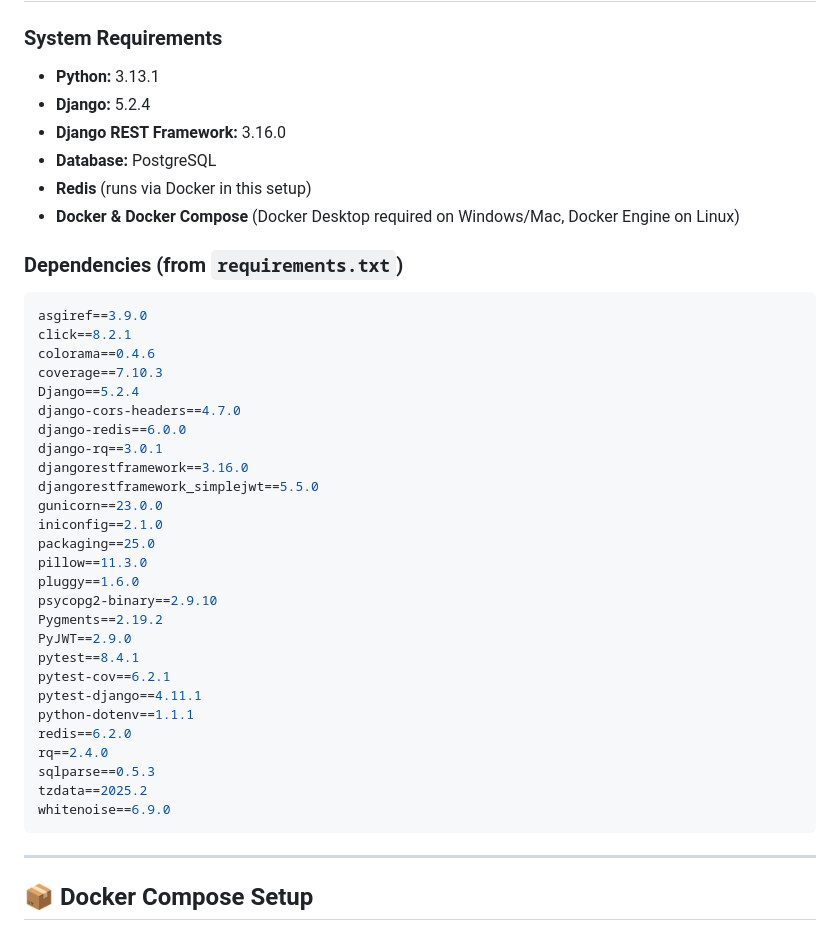
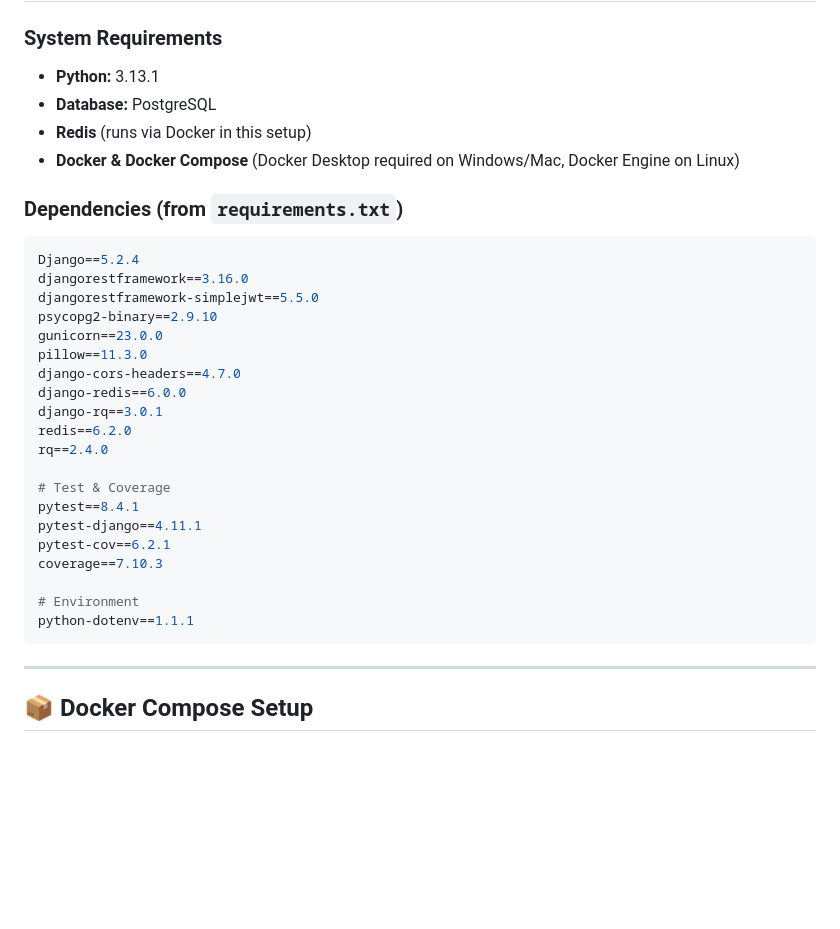
Before and after one commit to Anna-Fritz/videoflix_backend, a Markdown page: README.md, the part around the change. Rendered like a GitHub page; blank space fills up the shorter version.

`````diff
--- a/README.md
+++ b/README.md
@@ -24,41 +24,32 @@ The backend is fully containerized with **Docker Compose** for seamless deployme
 ### System Requirements
 
 - **Python:** 3.13.1
-- **Django:** 5.2.4
-- **Django REST Framework:** 3.16.0
 - **Database:** PostgreSQL
 - **Redis** (runs via Docker in this setup)
 - **Docker & Docker Compose** (Docker Desktop required on Windows/Mac, Docker Engine on Linux)
 
 ### Dependencies (from `requirements.txt`)
 ```sh
-asgiref==3.9.0
-click==8.2.1
-colorama==0.4.6
-coverage==7.10.3
 Django==5.2.4
+djangorestframework==3.16.0
+djangorestframework-simplejwt==5.5.0
+psycopg2-binary==2.9.10
+gunicorn==23.0.0
+pillow==11.3.0
 django-cors-headers==4.7.0
 django-redis==6.0.0
 django-rq==3.0.1
-djangorestframework==3.16.0
-djangorestframework_simplejwt==5.5.0
-gunicorn==23.0.0
-iniconfig==2.1.0
-packaging==25.0
-pillow==11.3.0
-pluggy==1.6.0
-psycopg2-binary==2.9.10
-Pygments==2.19.2
-PyJWT==2.9.0
-pytest==8.4.1
-pytest-cov==6.2.1
-pytest-django==4.11.1
-python-dotenv==1.1.1
 redis==6.2.0
 rq==2.4.0
-sqlparse==0.5.3
-tzdata==2025.2
-whitenoise==6.9.0
+
+# Test & Coverage
+pytest==8.4.1
+pytest-django==4.11.1
+pytest-cov==6.2.1
+coverage==7.10.3
+
+# Environment
+python-dotenv==1.1.1
 ````
 
 ---
`````
